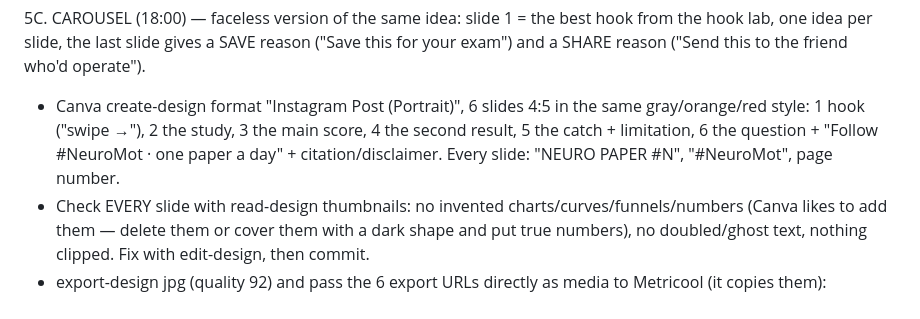
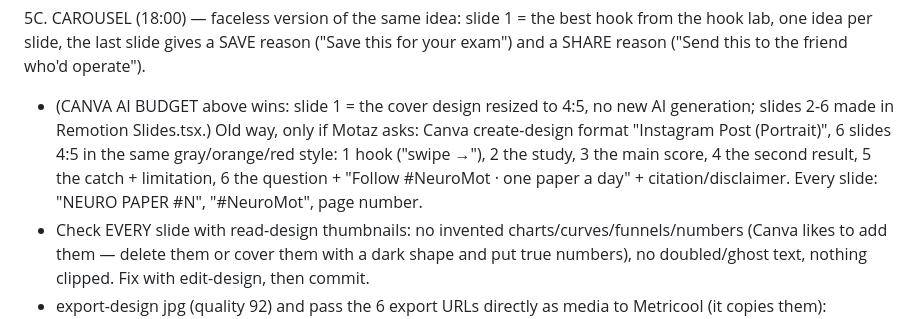
Before and after one commit to motazalqawasma/neuromot-media, a Markdown page: prompts/daily-video-task.md, the part around the change. Drawn GitHub-style.

Commit message:
Carousel: only slide 1 from Canva cover
Co-Authored-By: Claude Opus 5.5 <noreply@anthropic.com>
Claude-Session: https://claude.ai/code/session_017jLmPpmzbru5rK7MgScx5j

```diff
--- a/prompts/daily-video-task.md
+++ b/prompts/daily-video-task.md
@@ -89,7 +89,7 @@ FORMAT NOTE (Motaz, 2026-11-07): read PLAN.md item 14 first. On Brain Story days
   - Caption: hook question, 2–4 short lines with key numbers, the comment question, limitation, citation + DOI, "Page images: <Journal>, CC BY." when used, "For education — not medical advice.", 5–9 hashtags starting #NeuroMot.
 
 5C. CAROUSEL (18:00) — faceless version of the same idea: slide 1 = the best hook from the hook lab, one idea per slide, the last slide gives a SAVE reason ("Save this for your exam") and a SHARE reason ("Send this to the friend who'd operate").
-- Canva create-design format "Instagram Post (Portrait)", 6 slides 4:5 in the same gray/orange/red style: 1 hook ("swipe →"), 2 the study, 3 the main score, 4 the second result, 5 the catch + limitation, 6 the question + "Follow #NeuroMot · one paper a day" + citation/disclaimer. Every slide: "NEURO PAPER #N", "#NeuroMot", page number.
+- (CANVA AI BUDGET above wins: slide 1 = the cover design resized to 4:5, no new AI generation; slides 2-6 made in Remotion Slides.tsx.) Old way, only if Motaz asks: Canva create-design format "Instagram Post (Portrait)", 6 slides 4:5 in the same gray/orange/red style: 1 hook ("swipe →"), 2 the study, 3 the main score, 4 the second result, 5 the catch + limitation, 6 the question + "Follow #NeuroMot · one paper a day" + citation/disclaimer. Every slide: "NEURO PAPER #N", "#NeuroMot", page number.
 - Check EVERY slide with read-design thumbnails: no invented charts/curves/funnels/numbers (Canva likes to add them — delete them or cover them with a dark shape and put true numbers), no doubled/ghost text, nothing clipped. Fix with edit-design, then commit.
 - export-design jpg (quality 92) and pass the 6 export URLs directly as media to Metricool (it copies them): providers instagram + facebook + tiktok, 18:00 TODAY, instagramData {type "POST"}, facebookData {type "POST"}, tiktokData {privacyOption "PUBLIC_TO_EVERYONE", title, autoAddMusic false, photoCoverIndex 0}. Short caption: hook + "Swipe 👉", "Save this for later 📌", the question, citation, disclaimer, hashtags.
 
```
